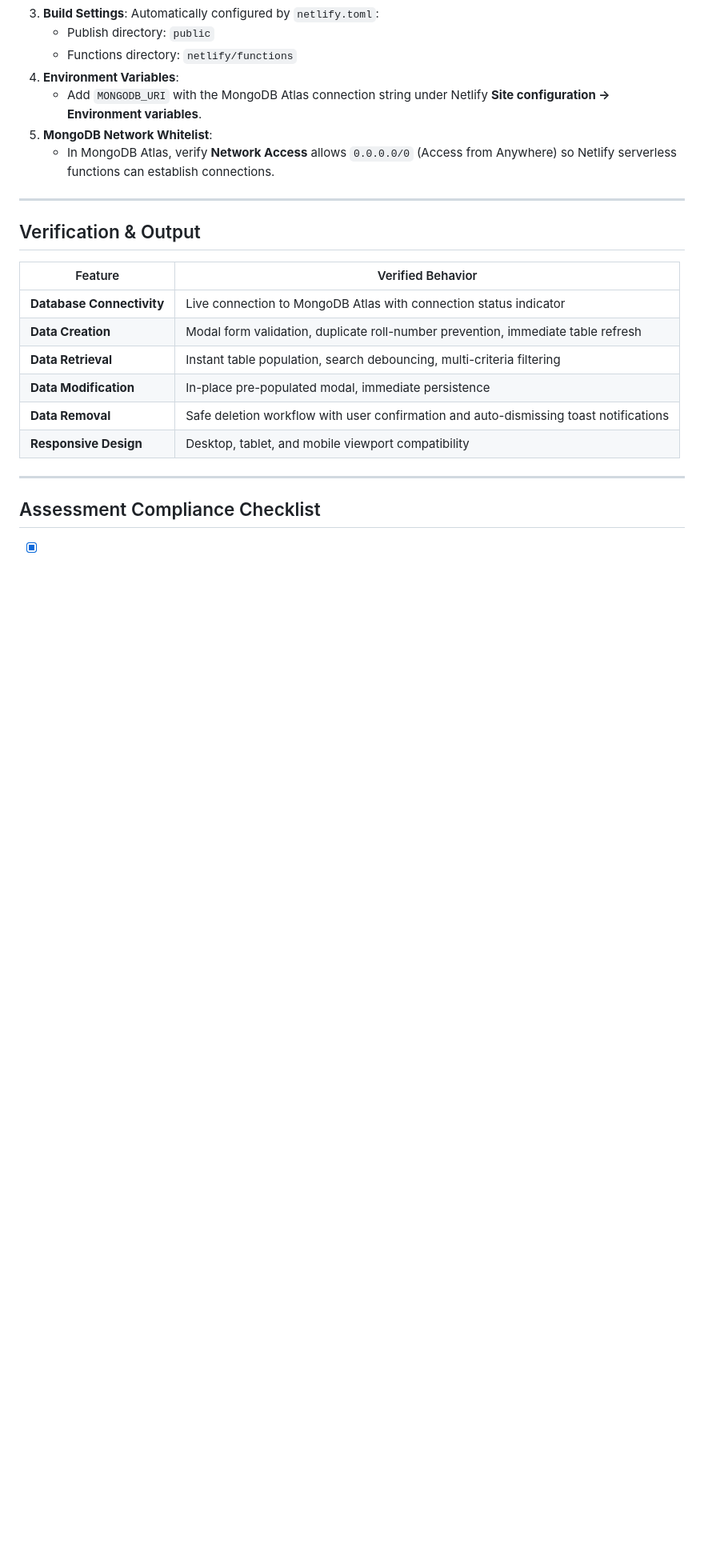
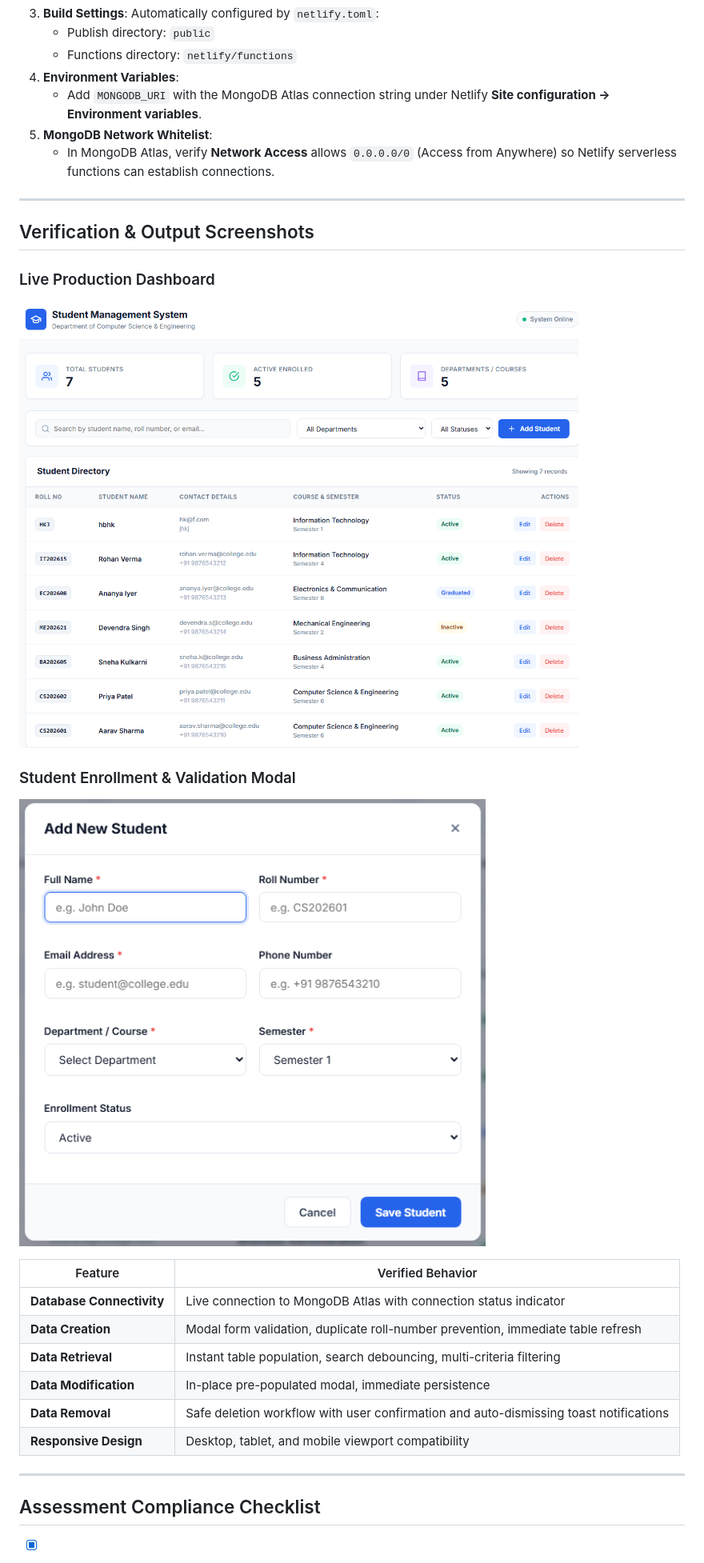
Before and after one commit to prathamreet/fst-aat, a Markdown page: README.md, the part around the change. Shown at 80% size. GitHub-like rendering; pictures changed too: doc/screenshot/dash.png (added), doc/screenshot/form.png (added); blank space fills up the shorter version.

Commit message:
docs: fix architecture diagram alignment and embed live dashboard and modal screenshots

```diff
--- a/README.md
+++ b/README.md
@@ -206,7 +206,13 @@ The project includes built-in compatibility for Netlify via [netlify.toml](netli
 
 ---
 
-## Verification & Output
+## Verification & Output Screenshots
+
+### Live Production Dashboard
+![Live Production Dashboard](doc/screenshot/dash.png)
+
+### Student Enrollment & Validation Modal
+![Student Enrollment Form Modal](doc/screenshot/form.png)
 
 | Feature | Verified Behavior |
 |---|---|
```
Also changed, not shown: doc/Student_Management_System_Project_Report.md (+47 -24 lines), 3 other files.
